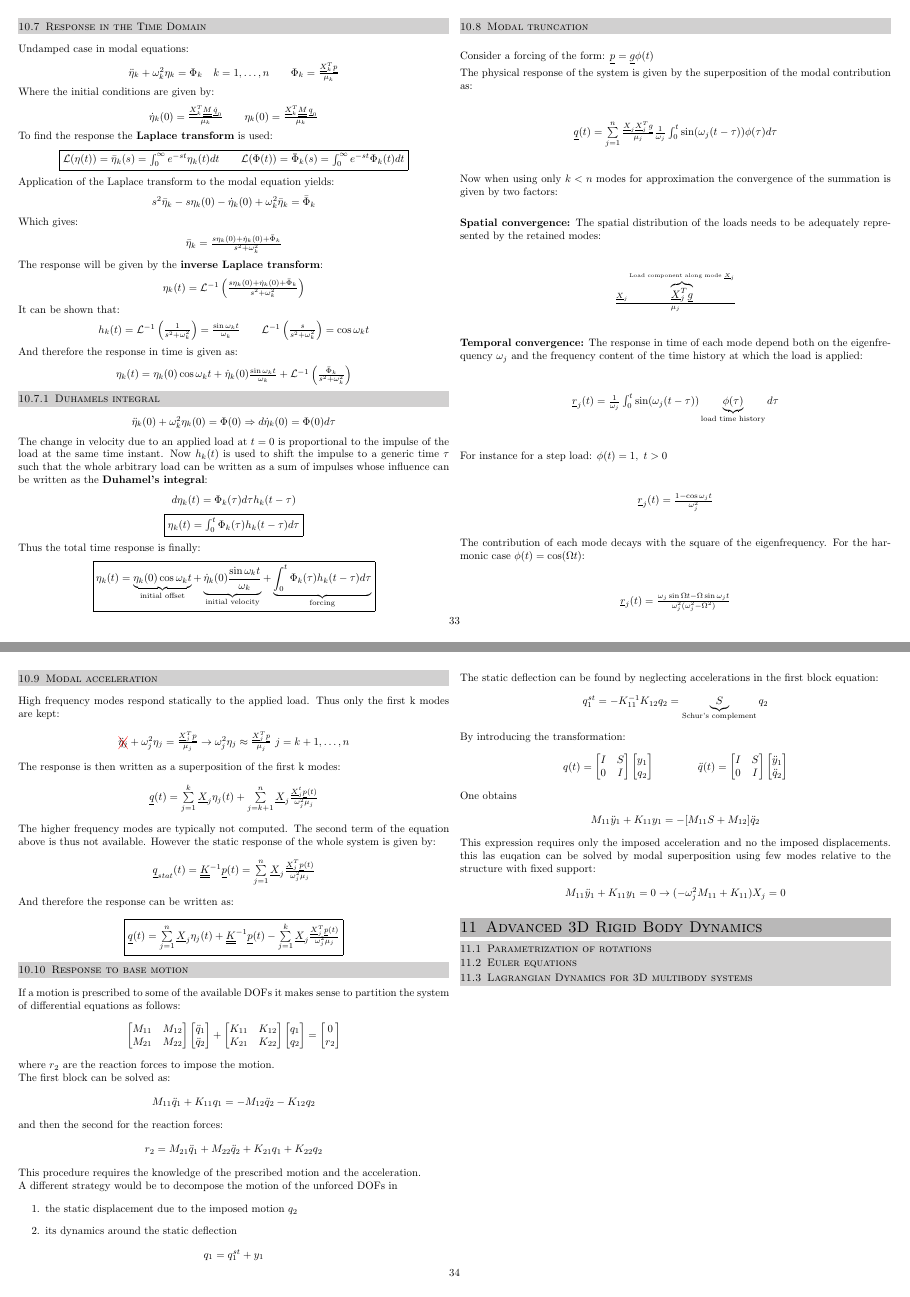
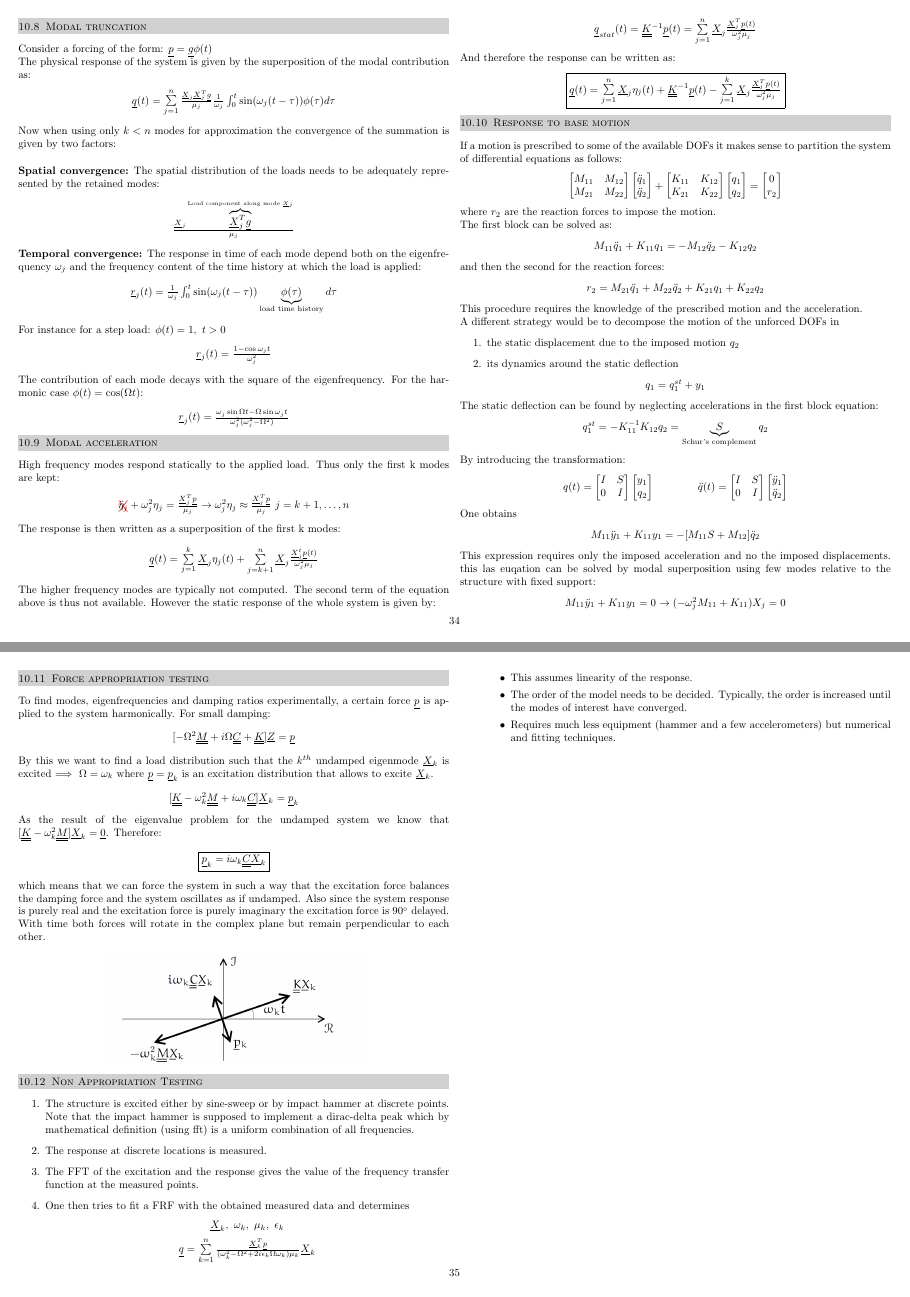
Before and after one commit to zfsg/F2018_AdvancedDynamics_Tiso, a LaTeX document (main.tex): pages 33 and 34 of 34 before the commit and pages 34 and 35 of 35 after it, joined at a grey line. The pictures show the PDF file main.pdf that the author committed with the source.

Commit message:
Add missing content following TODO's

```diff
--- a/main.tex
+++ b/main.tex
@@ -2232,0 +2238,7 @@ To find the orientation of the body, the relation between the angular velocity a
+\end{bmatrix}=\tvec{J}_\omega(\vec{q})\vecd{q}$}
+
+The above needs to be inverted and integrated in time in order to find the rotation parameters. This can be difficult or even impossible. For example when $\theta =k\pi\ k=0,1,\ldots$ the relation becomes singular:
+
+\mportant{$\vec{\omega}=\begin{bmatrix}
+0&\sin\Phi&0\\
+0&\cos\Phi&0\\
@@ -2915,7 +2940,12 @@ Its derivative w.r.t. the forcing frequency is always positive:
 
 \mportant{$\pfrac{a_{jj}}{\Omega^2}=\sum\limits_{k=1}^n\frac{X_{j(k)}^2}{(\omega_{(k)}^2-\Omega^2)^2\mu_{(k)}}>0,\ \forall\Omega$}
 
-%TODO FILL IN STARTING p 29
+At anti-resonance, the forcing applied to the degree of freedom of interest is in fact providing the necessary reaction force to keep this degree of freedom fixed.
+
+\begin{itemize}
+\item The rest of the system is moving.
+\item The anti-resonance frequencies depend on the specific degree of freedom under consideration and the load.
+\end{itemize}
 
 \subsection{Response in the Time Domain}
 
@@ -3072,12 +3102,43 @@ This expression requires only the imposed acceleration and no the imposed displa
 
 \mportant{$M_{11}\ddot{y}_1+K_{11}y_1=0\rightarrow(-\omega_j^2M_{11}+K_{11})X_j=0$}
 
-%TODO Fill in 39-42
-
-\section{Advanced 3D Rigid Body Dynamics}
-\subsection{Parametrization of rotations}
-\subsection{Euler equations}
-\subsection{Lagrangian Dynamics for 3D multibody systems}
+\subsection{Force appropriation testing}
+
+To find modes, eigenfrequencies and damping ratios experimentally, a certain force $\vec{p}$  is applied to the system harmonically. For small damping:
+
+\mportant{$[-\Omega^2\tvec{M}+i\Omega\tvec{C}+\tvec{K}]\vec{Z}=\vec{p}$}
+
+By this we want to find a load distribution such that the $k^{th}$ undamped eigenmode $\vec{X}_k$ is excited $\Longrightarrow\ \Omega=\omega_k$ where $\vec{p}=\vec{p}_k$ is an excitation distribution that allows to excite $\vec{X}_k$.
+
+\mportant{$[\tvec{K}-\omega_k^2\tvec{M}+i\omega_k\tvec{C}]\vec{X}_k=\vec{p}_k$}
+
+As the result of the eigenvalue problem for the undamped system we know that ${[\tvec{K}-\omega_k^2\tvec{M}]\vec{X}_k=\vec{0}}$. Therefore:
+
+\important{$\vec{p}_k=i\omega_k\tvec{C}\vec{X}_k$}
+
+which means that we can force the system in such a way that the excitation force balances the damping force and the system oscillates as if undamped. Also since the system response is purely real and the excitation force is purely imaginary the excitation force is $\SI{90}{\degree}$ delayed. With time both forces will rotate in the complex plane but remain perpendicular to each other.
+
+\myspic{0.6}{ComplexPlane}
+
+\subsection{Non Appropriation Testing}
+
+\begin{enumerate}
+\item The structure is excited either by sine-sweep or by impact hammer at discrete points. Note that the impact hammer is supposed to implement a dirac-delta peak which by mathematical definition (using fft) is a uniform combination of all frequencies.
+\item The response at discrete locations is measured.
+\item The FFT of the excitation and the response gives the value of the frequency transfer function at the measured points.
+\item One then tries to fit a FRF with the obtained measured data and determines
+
+\mportant{$\vec{X}_k,\ \omega_k,\ \mu_k,\ \epsilon_k$}
+
+\mportant{$\vec{q}=\sum\limits_{k=1}^n\frac{\vec{X}_k^T\vec{p}}{(\omega_k^2-\Omega^2+2i\epsilon_k\Omega\omega_k)\mu_k}\vec{X}_k$}
+
+\begin{itemize}
+\item This assumes linearity of the response.
+\item The order of the model needs to be decided. Typically, the order is increased until the modes of interest have converged.
+\item Requires much less equipment (hammer and a few accelerometers) but numerical and fitting techniques.
+\end{itemize}
+\end{enumerate}
+
 \end{multicols*}
 
 \end{document}
```
Also changed, not shown: Pictures/ComplexPlane.PNG (added), main.pdf, main.tex (24 more changed lines), 2 other files.
